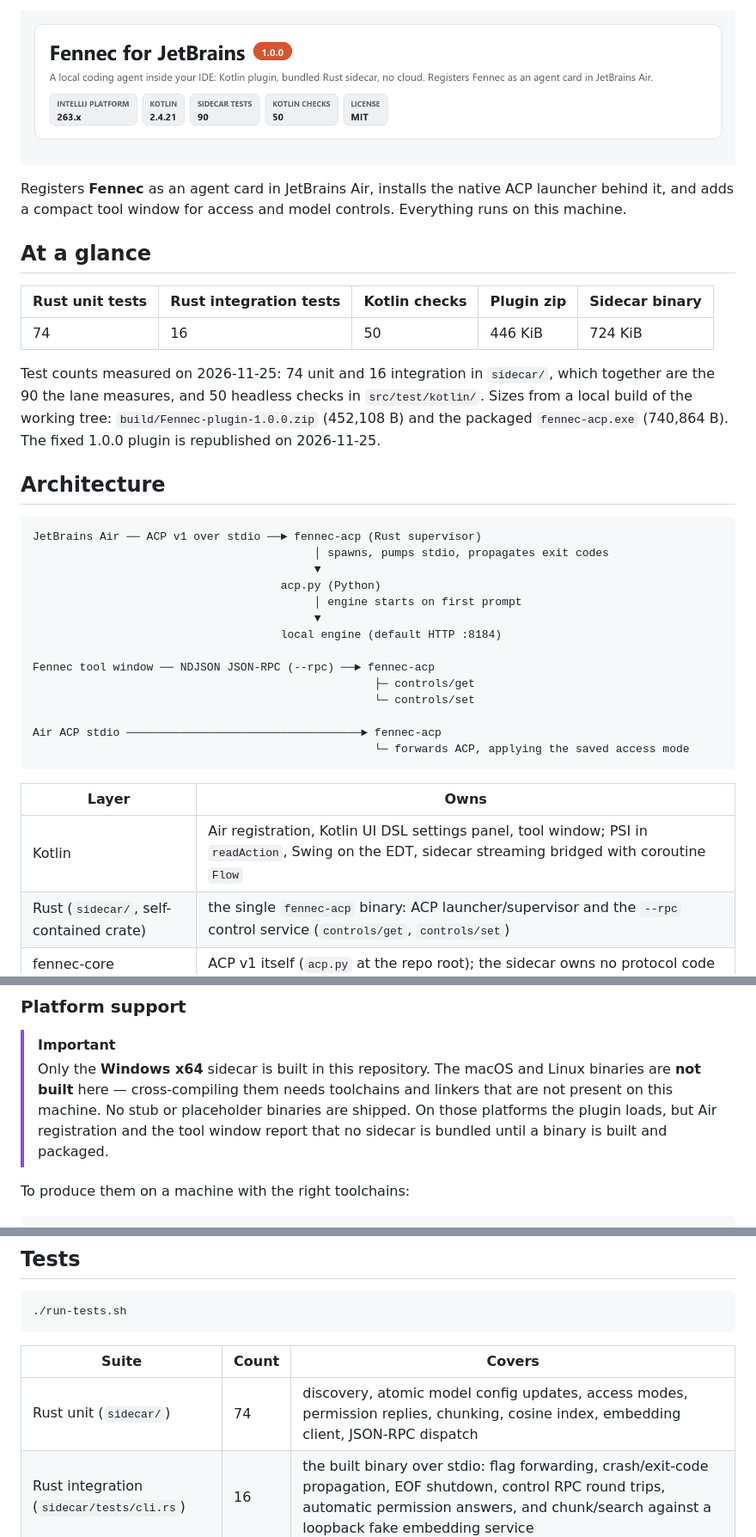
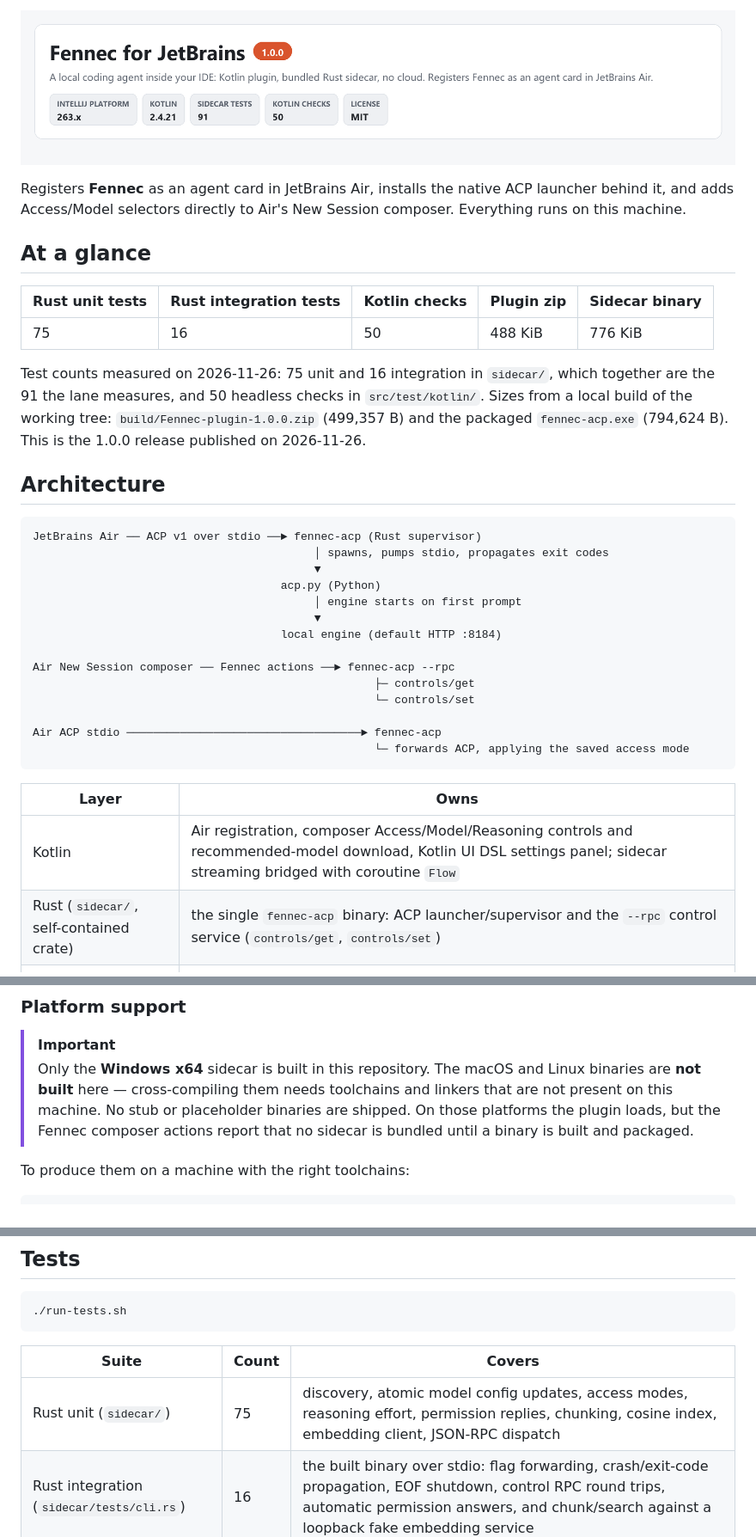
Before and after one commit to Liso7150/fennec-jetbrains, a Markdown page: README.md, 3 parts joined by grey strips. Shown at 86% size. Drawn GitHub-style; pictures changed too: docs/hero.png.

Commit message:
feat: ship working Air composer controls and model downloads

```diff
--- a/README.md
+++ b/README.md
@@ -1,17 +1,17 @@
-![Fennec for JetBrains 1.0.0 — a local coding agent inside your IDE: Kotlin plugin, bundled Rust sidecar, no cloud. Registers Fennec as an agent card in JetBrains Air. IntelliJ Platform 263.x, Kotlin 2.4.21, 90 Rust tests, 50 Kotlin checks, MIT license.](docs/hero.png)
+![Fennec for JetBrains 1.0.0 — a local coding agent inside your IDE: Kotlin plugin, bundled Rust sidecar, no cloud. Registers Fennec as an agent card in JetBrains Air. IntelliJ Platform 263.x, Kotlin 2.4.21, 91 Rust tests, 50 Kotlin checks, MIT license.](docs/hero.png)
 
 Registers **Fennec** as an agent card in JetBrains Air, installs the native ACP launcher
-behind it, and adds a compact tool window for access and model controls. Everything runs on this machine.
+behind it, and adds Access/Model selectors directly to Air's New Session composer. Everything runs on this machine.
 
 ## At a glance
 
 | Rust unit tests | Rust integration tests | Kotlin checks | Plugin zip | Sidecar binary |
 |---|---|---|---|---|
-| 74 | 16 | 50 | 446 KiB | 724 KiB |
+| 75 | 16 | 50 | 488 KiB | 776 KiB |
 
-Test counts measured on 2026-11-25: 74 unit and 16 integration in `sidecar/`, which together are the 90 the lane measures, and 50 headless checks in `src/test/kotlin/`. Sizes from a local build of the
-working tree: `build/Fennec-plugin-1.0.0.zip` (452,108 B) and the packaged
-`fennec-acp.exe` (740,864 B). The fixed 1.0.0 plugin is republished on 2026-11-25.
+Test counts measured on 2026-11-26: 75 unit and 16 integration in `sidecar/`, which together are the 91 the lane measures, and 50 headless checks in `src/test/kotlin/`. Sizes from a local build of the
+working tree: `build/Fennec-plugin-1.0.0.zip` (499,357 B) and the packaged
+`fennec-acp.exe` (794,624 B). This is the 1.0.0 release published on 2026-11-26.
 
 ## Architecture
 
@@ -24,7 +24,7 @@ JetBrains Air ── ACP v1 over stdio ──► fennec-acp (Rust supervisor)
                                           ▼
                                      local engine (default HTTP :8184)
 
-Fennec tool window ── NDJSON JSON-RPC (--rpc) ──► fennec-acp
+Air New Session composer ── Fennec actions ──► fennec-acp --rpc
                                                    ├─ controls/get
                                                    └─ controls/set
 
@@ -34,7 +34,7 @@ Air ACP stdio ──────────────────────
 
 | Layer | Owns |
 |---|---|
-| Kotlin | Air registration, Kotlin UI DSL settings panel, tool window; PSI in `readAction`, Swing on the EDT, sidecar streaming bridged with coroutine `Flow` |
+| Kotlin | Air registration, composer Access/Model/Reasoning controls and recommended-model download, Kotlin UI DSL settings panel; sidecar streaming bridged with coroutine `Flow` |
 | Rust (`sidecar/`, self-contained crate) | the single `fennec-acp` binary: ACP launcher/supervisor and the `--rpc` control service (`controls/get`, `controls/set`) |
 | fennec-core | ACP v1 itself (`acp.py` at the repo root); the sidecar owns no protocol code |
 
@@ -115,8 +122,8 @@ Fennec then appears on Air's Agents page.
 > Only the **Windows x64** sidecar is built in this repository. The macOS and Linux binaries
 > are **not built** here — cross-compiling them needs toolchains and linkers that are not
 > present on this machine. No stub or placeholder binaries are shipped. On those platforms
-> the plugin loads, but Air registration and the tool window report that no sidecar is
-> bundled until a binary is built and packaged.
+> the plugin loads, but the Fennec composer actions report that no sidecar is bundled until
+> a binary is built and packaged.
 
 To produce them on a machine with the right toolchains:
 
@@ -150,7 +157,7 @@ control file, `~/.fennec/air/access.json`, because ACP approval behavior belongs
 
 | Suite | Count | Covers |
 |---|---|---|
-| Rust unit (`sidecar/`) | 74 | discovery, atomic model config updates, access modes, permission replies, chunking, cosine index, embedding client, JSON-RPC dispatch |
+| Rust unit (`sidecar/`) | 75 | discovery, atomic model config updates, access modes, reasoning effort, permission replies, chunking, cosine index, embedding client, JSON-RPC dispatch |
 | Rust integration (`sidecar/tests/cli.rs`) | 16 | the built binary over stdio: flag forwarding, crash/exit-code propagation, EOF shutdown, control RPC round trips, automatic permission answers, and chunk/search against a loopback fake embedding service |
 | Kotlin headless | 50 | SharedConfig contract, control-state parsing, Air registration: registry merge, overlay, vmoptions, idempotency, legacy cleanup; the updater's version and release-payload decisions. Injected environments and temporary homes |
 
```
Also changed, not shown: other parts of README.md (+16 -9 lines), CHANGELOG.md (+39 -13 lines), 11 other files.
